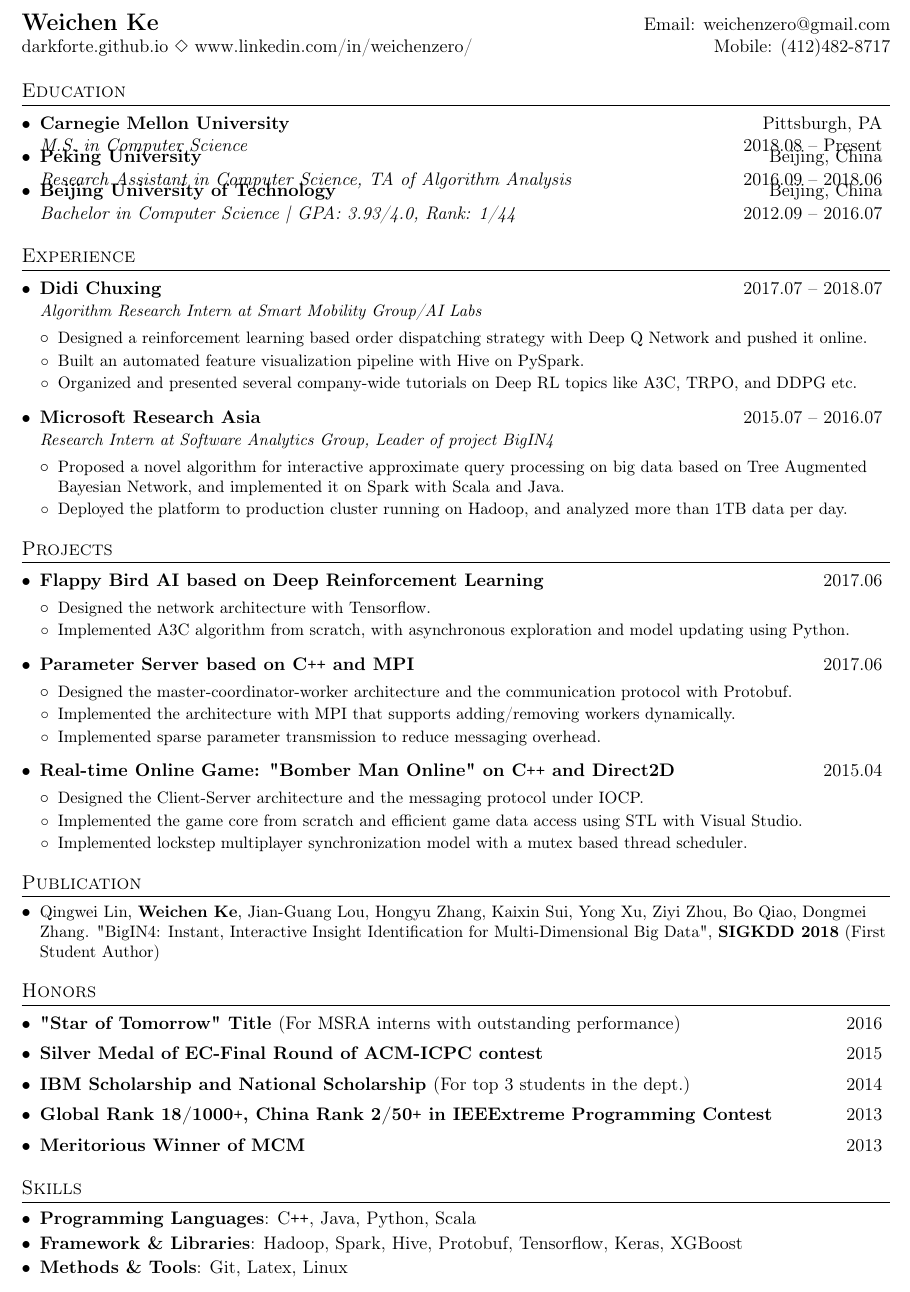
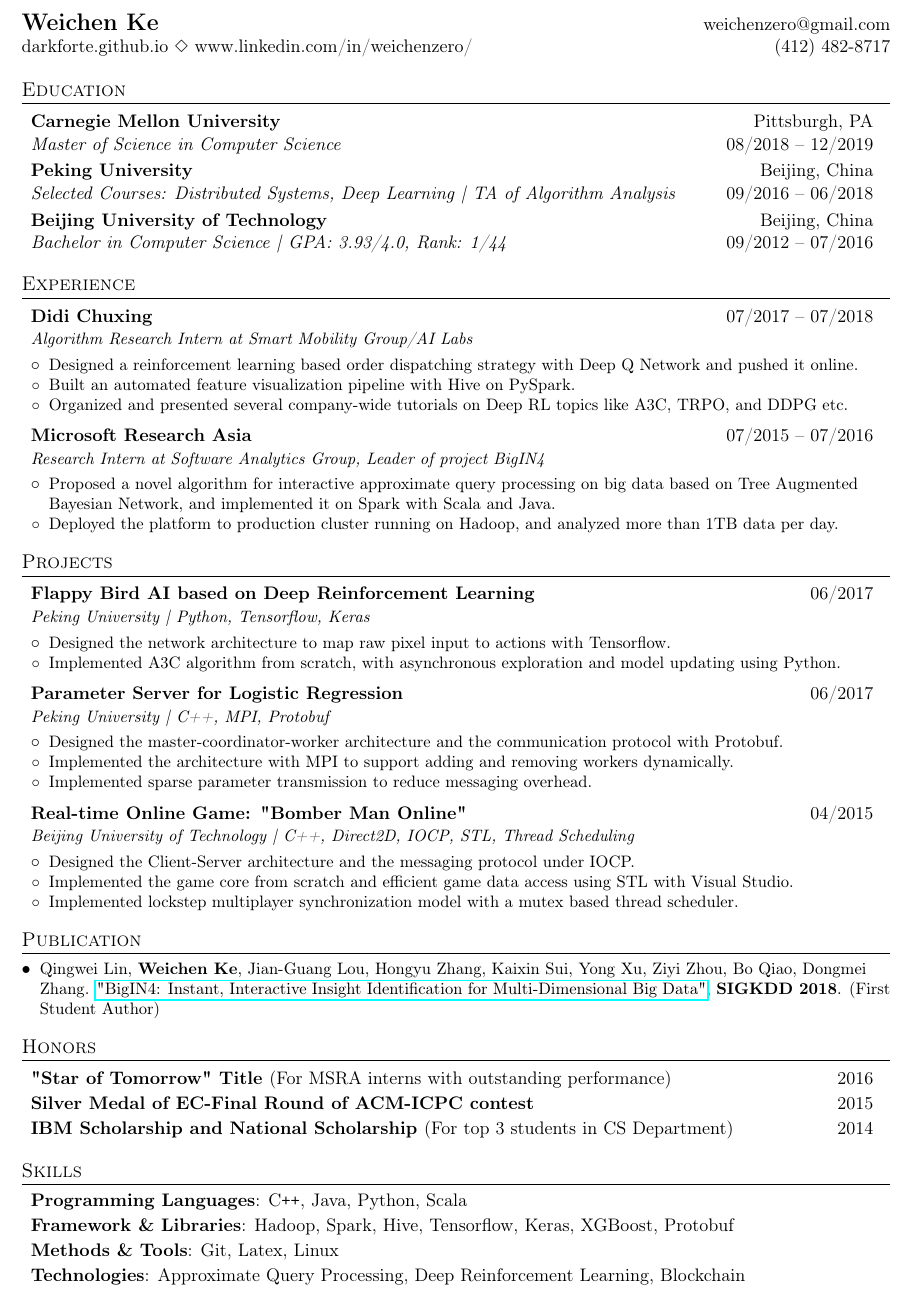
Before and after one commit to DarkForte/Profile, a LaTeX CV (Resume_Tex.tex): part of the page, cut so that both start at the same text. Compiled offline with pdfLaTeX.

Commit message:
Update after visiting CPDC

```diff
--- a/Resume_Tex.tex
+++ b/Resume_Tex.tex
@@ -16,7 +16,7 @@
 \usepackage{fancyhdr}
 \usepackage{upquote}
 \usepackage[T1]{fontenc}
-
+\usepackage{hyperref}
 
 \pagestyle{fancy}
 \fancyhf{} % clear all header and footer fields
@@ -90,35 +90,35 @@
 
 %----------HEADING-----------------
 \begin{tabular*}{\textwidth}{l@{\extracolsep{\fill}}r}
-  \textbf{\Large Weichen Ke} & Email: weichenzero@gmail.com\\
-  darkforte.github.io $\Diamond$ www.linkedin.com/in/weichenzero/ & Mobile: (412)482-8717 \\
+  \textbf{\Large Weichen Ke} & weichenzero@gmail.com\\
+  darkforte.github.io $\Diamond$ www.linkedin.com/in/weichenzero/ & (412) 482-8717 \\
 \end{tabular*}
 
 
 %-----------EDUCATION-----------------
 \section{Education}
-  \begin{itemize}[leftmargin=*, itemsep=-10pt]
+  \begin{itemize}[leftmargin=*, itemsep=0pt, label={}]
     \resumeEducationHeading
       {Carnegie Mellon University}{Pittsburgh, PA}
-      {\textit{M.S. in Computer Science}}{2018.08 -- Present}
+      {\textit{Master of Science in Computer Science}}{08/2018 -- 12/2019}
 
     \resumeEducationHeading
       {Peking University}{Beijing, China}
-      {\textit{Research Assistant in Computer Science, TA of Algorithm Analysis}}{2016.09 -- 2018.06}
+      {\textit{Selected Courses: Distributed Systems, Deep Learning | TA of Algorithm Analysis}}{09/2016 -- 06/2018}
 
     \resumeEducationHeading
       {Beijing University of Technology}{Beijing, China}
-      {\textit{Bachelor in Computer Science | GPA: 3.93/4.0, Rank: 1/44}} {2012.09 -- 2016.07}
+      {\textit{Bachelor in Computer Science | GPA: 3.93/4.0, Rank: 1/44}} {09/2012 -- 07/2016}
   \end{itemize}
 
   %\resumeSubHeadingListEnd
 
 %-----------EXPERIENCE-----------------
 \section{Experience}
-  \resumeSubHeadingListStart
+  \begin{itemize}[leftmargin=*, itemsep=5pt, label={}]
 
     \resumeSubheading
-      {Didi Chuxing}{2017.07 -- 2018.07}
+      {Didi Chuxing}{07/2017 -- 07/2018}
       {Algorithm Research Intern at Smart Mobility Group/AI Labs}
       \resumeItemListStart
         \resumeItem
@@ -130,7 +130,7 @@
     \resumeItemListEnd
 
     \resumeSubheading
-      {Microsoft Research Asia}{2015.07 -- 2016.07}
+      {Microsoft Research Asia}{07/2015 -- 07/2016}
       {Research Intern at Software Analytics Group, Leader of project BigIN4}
       \resumeItemListStart
         \resumeItem
@@ -138,61 +138,64 @@
         \resumeItem
         {Deployed the platform to production cluster running on Hadoop, and analyzed more than 1TB data per day.}
       \resumeItemListEnd
-  \resumeSubHeadingListEnd
+  \end{itemize}
 
 %-----------PROJECTS-----------------
 \section{Projects}
-  \resumeSubHeadingListStart
-    \resumeMiniheading{Flappy Bird AI based on Deep Reinforcement Learning }{2017.06}
+  \begin{itemize}[leftmargin=*, itemsep=5pt, label={}]
+    \resumeSubheading{Flappy Bird AI based on Deep Reinforcement Learning}{06/2017}
+    {Peking University | Python, Tensorflow, Keras}
         \resumeItemListStart
-            \resumeItem {Designed the network architecture with Tensorflow.}
+            \resumeItem {Designed the network architecture to map raw pixel input to actions with Tensorflow.}
             \resumeItem {Implemented A3C algorithm from scratch, with asynchronous exploration and model updating using Python.}
         \resumeItemListEnd
 
-    \resumeMiniheading{Parameter Server based on C\texttt{++} and MPI}{2017.06}
+    \resumeSubheading{Parameter Server for Logistic Regression}{06/2017}
+    {Peking University | C++, MPI, Protobuf}
         \resumeItemListStart
             \resumeItem {Designed the master-coordinator-worker architecture and the communication protocol with Protobuf.}
-            \resumeItem {Implemented the architecture with MPI that supports adding/removing workers dynamically.}
+            \resumeItem {Implemented the architecture with MPI to support adding and removing workers dynamically.}
             \resumeItem {Implemented sparse parameter transmission to reduce messaging overhead.}
         \resumeItemListEnd
 
-    \resumeMiniheading{Real-time Online Game: "Bomber Man Online" on C\texttt{++} and Direct2D}{2015.04}
+    \resumeSubheading{Real-time Online Game: "Bomber Man Online"}{04/2015}{Beijing University of Technology | C++, Direct2D, IOCP, STL, Thread Scheduling}
         \resumeItemListStart
             \resumeItem {Designed the Client-Server architecture and the messaging protocol under IOCP.}
             \resumeItem {Implemented the game core from scratch and efficient game data access using STL with Visual Studio.}
             \resumeItem {Implemented lockstep multiplayer synchronization model with a mutex based thread scheduler.}
         \resumeItemListEnd
 
-  \resumeSubHeadingListEnd
+  \end{itemize}
 
 %-----------PUBLICATIONS-----------------
 \section{Publication}
-  \resumeItemListStart
+  \begin{itemize}[leftmargin=*, itemsep=0pt]
     \resumeItem
-    {Qingwei Lin, \textbf{Weichen Ke}, Jian-Guang Lou, Hongyu Zhang, Kaixin Sui, Yong Xu, Ziyi Zhou, Bo Qiao, Dongmei Zhang. "BigIN4: Instant, Interactive Insight Identification for Multi-Dimensional Big Data", \textbf{SIGKDD 2018} (First Student Author) }
-  \resumeItemListEnd
+    {Qingwei Lin, \textbf{Weichen Ke}, Jian-Guang Lou, Hongyu Zhang, Kaixin Sui, Yong Xu, Ziyi Zhou, Bo Qiao, Dongmei Zhang. \href{http://www.kdd.org/kdd2018/accepted-papers/view/bigin4-instant-interactive-insight-identification-for-multi-dimensional-big}{"BigIN4: Instant, Interactive Insight Identification for Multi-Dimensional Big Data"}, \textbf{SIGKDD 2018}.  (First Student Author) }
+  \end{itemize}
 
 %-----------AWARDS-----------------
 \section{Honors}
-  \begin{itemize}[leftmargin=*, itemsep=-12pt]
+  \begin{itemize}[leftmargin=*, itemsep=-1pt, label={}]
     \resumeMiniheading{"Star of Tomorrow" Title {\normalfont(For MSRA interns with outstanding performance)}}{2016}
     \resumeMiniheading{Silver Medal of EC-Final Round of ACM-ICPC contest}{2015}
-    \resumeMiniheading{IBM Scholarship and National Scholarship {\normalfont(For top 3 students in the dept.)}}{2014}
-    \resumeMiniheading{Global Rank 18/1000\texttt{+}, China Rank 2/50\texttt{+} in IEEExtreme Programming Contest}{2013}
-    \resumeMiniheading{Meritorious Winner of MCM}{2013}
+    \resumeMiniheading{IBM Scholarship and National Scholarship {\normalfont(For top 3 students in CS Department)}}{2014}
   \end{itemize}
 
 %--------PROGRAMMING SKILLS------------
 \section{Skills}
-  \begin{itemize}[leftmargin=*, itemsep=-3pt]
+  \begin{itemize}[leftmargin=*, itemsep=-2pt, label={}]
     \item{
       \textbf{Programming Languages}{: C\texttt{++}, Java, Python, Scala}
     }
     \item{
-      \textbf{Framework \& Libraries}{: Hadoop, Spark, Hive, Protobuf, Tensorflow, Keras, XGBoost}
+      \textbf{Framework \& Libraries}{: Hadoop, Spark, Hive, Tensorflow, Keras, XGBoost, Protobuf}
     }
     \item{
       \textbf{Methods \& Tools}{: Git, Latex, Linux}
+    }
+    \item{
+      \textbf{Technologies}{: Approximate Query Processing, Deep Reinforcement Learning, Blockchain}
     }
   \end{itemize}
 
```
